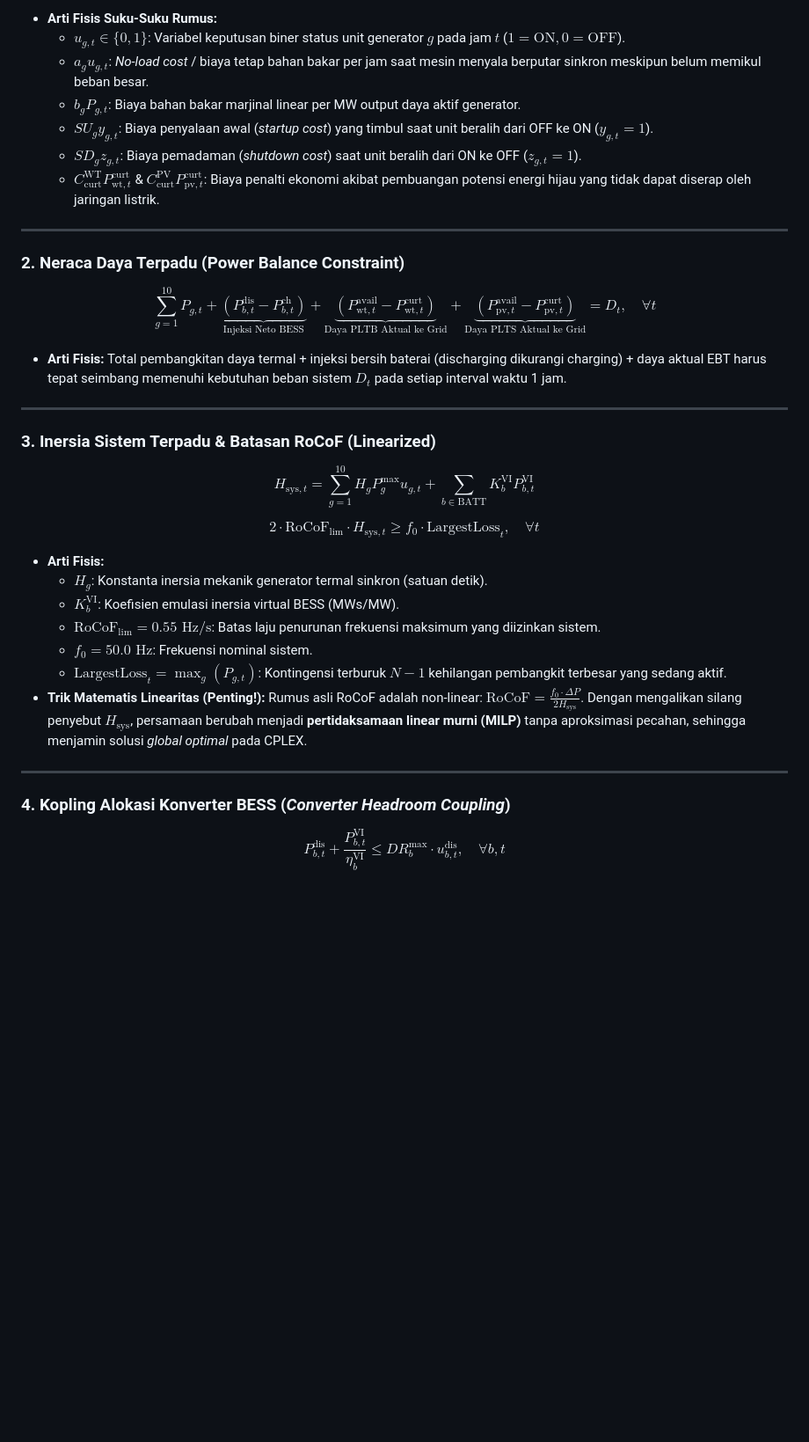
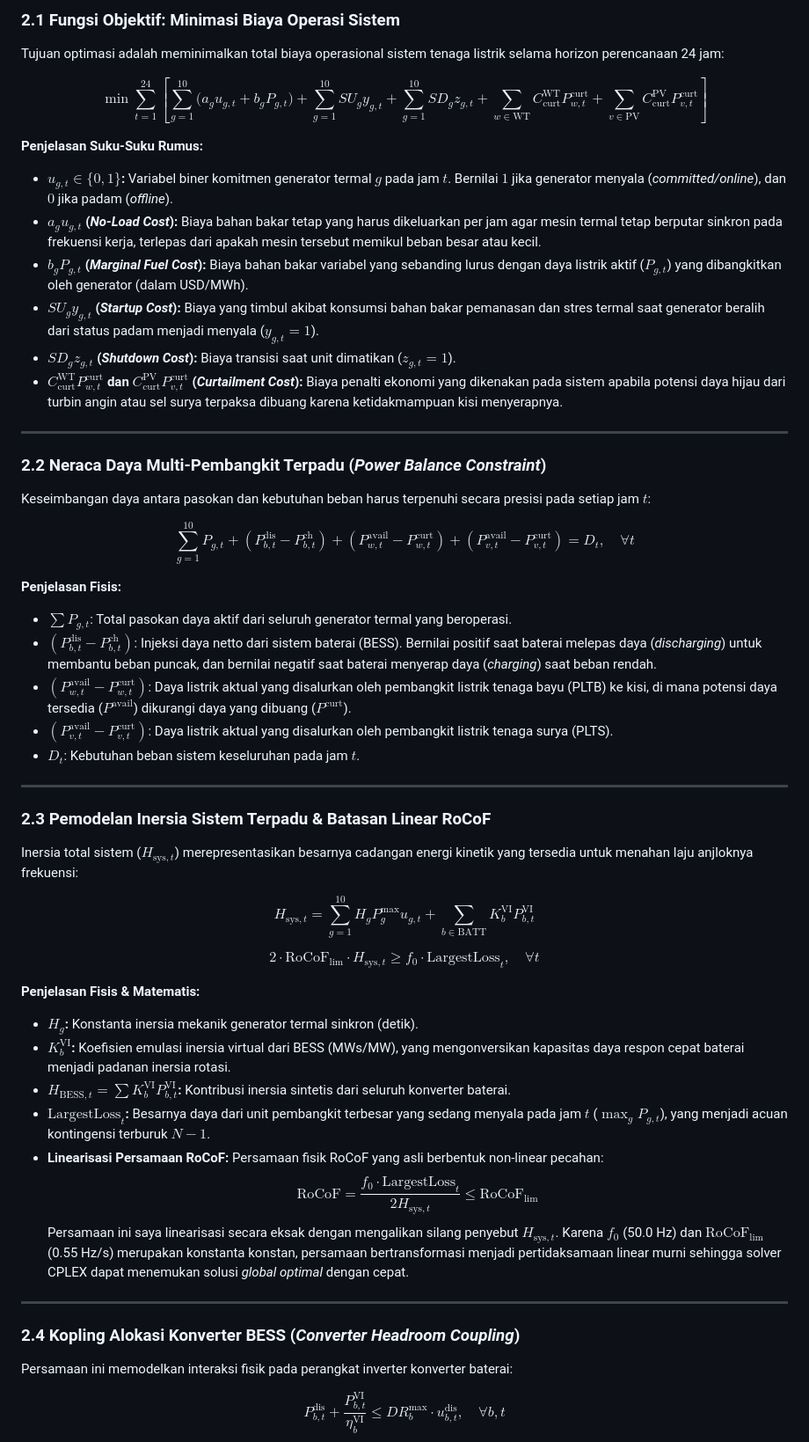
Before and after one commit to NathanielBenelisha-UGM/Proyek-Individu_NathanielBenelisha, a Markdown page: Panduan_Menjawab_Tes_Pemahaman_Bimbingan.md, the part around one of its changes. Shown at 88% size. Drawn GitHub-style; blank space fills up the shorter version.

```diff
--- a/Panduan_Menjawab_Tes_Pemahaman_Bimbingan.md
+++ b/Panduan_Menjawab_Tes_Pemahaman_Bimbingan.md
@@ -30,38 +35,53 @@ $$\min \sum_{t=1}^{24} \left[ \sum_{g=1}^{10} \underbrace{(a_g u_{g,t} + b_g P_{
 
-* **Arti Fisis Suku-Suku Rumus:**
-  * $u_{g,t} \in \{0, 1\}$: Variabel keputusan biner status unit generator $g$ pada jam $t$ ($1 = \text{ON}, 0 = \text{OFF}$).
-  * $a_g u_{g,t}$: *No-load cost* / biaya tetap bahan bakar per jam saat mesin menyala berputar sinkron meskipun belum memikul beban besar.
-  * $b_g P_{g,t}$: Biaya bahan bakar marjinal linear per MW output daya aktif generator.
-  * $SU_g y_{g,t}$: Biaya penyalaan awal (*startup cost*) yang timbul saat unit beralih dari OFF ke ON ($y_{g,t} = 1$).
-  * $SD_g z_{g,t}$: Biaya pemadaman (*shutdown cost*) saat unit beralih dari ON ke OFF ($z_{g,t} = 1$).
-  * $C_{\text{curt}}^{\text{WT}} P_{\text{wt},t}^{\text{curt}}$ & $C_{\text{curt}}^{\text{PV}} P_{\text{pv},t}^{\text{curt}}$: Biaya penalti ekonomi akibat pembuangan potensi energi hijau yang tidak dapat diserap oleh jaringan listrik.
+### 2.1 Fungsi Objektif: Minimasi Biaya Operasi Sistem
+Tujuan optimasi adalah meminimalkan total biaya operasional sistem tenaga listrik selama horizon perencanaan 24 jam:
+
+$$\min \sum_{t=1}^{24} \left[ \sum_{g=1}^{10} \Big( a_g u_{g,t} + b_g P_{g,t} \Big) + \sum_{g=1}^{10} SU_g y_{g,t} + \sum_{g=1}^{10} SD_g z_{g,t} + \sum_{w \in \text{WT}} C_{\text{curt}}^{\text{WT}} P_{w,t}^{\text{curt}} + \sum_{v \in \text{PV}} C_{\text{curt}}^{\text{PV}} P_{v,t}^{\text{curt}} \right]$$
+
+**Penjelasan Suku-Suku Rumus:**
+* **$u_{g,t} \in \{0, 1\}$:** Variabel biner komitmen generator termal $g$ pada jam $t$. Bernilai $1$ jika generator menyala (*committed/online*), dan $0$ jika padam (*offline*).
+* **$a_g u_{g,t}$ (*No-Load Cost*):** Biaya bahan bakar tetap yang harus dikeluarkan per jam agar mesin termal tetap berputar sinkron pada frekuensi kerja, terlepas dari apakah mesin tersebut memikul beban besar atau kecil.
+* **$b_g P_{g,t}$ (*Marginal Fuel Cost*):** Biaya bahan bakar variabel yang sebanding lurus dengan daya listrik aktif ($P_{g,t}$) yang dibangkitkan oleh generator (dalam USD/MWh).
+* **$SU_g y_{g,t}$ (*Startup Cost*):** Biaya yang timbul akibat konsumsi bahan bakar pemanasan dan stres termal saat generator beralih dari status padam menjadi menyala ($y_{g,t} = 1$).
+* **$SD_g z_{g,t}$ (*Shutdown Cost*):** Biaya transisi saat unit dimatikan ($z_{g,t} = 1$).
+* **$C_{\text{curt}}^{\text{WT}} P_{w,t}^{\text{curt}}$ dan $C_{\text{curt}}^{\text{PV}} P_{v,t}^{\text{curt}}$ (*Curtailment Cost*):** Biaya penalti ekonomi yang dikenakan pada sistem apabila potensi daya hijau dari turbin angin atau sel surya terpaksa dibuang karena ketidakmampuan kisi menyerapnya.
 
 ---
 
-### 2. Neraca Daya Terpadu (Power Balance Constraint)
-$$\sum_{g=1}^{10} P_{g,t} + \underbrace{\left(P_{b,t}^{\text{dis}} - P_{b,t}^{\text{ch}}\right)}_{\text{Injeksi Neto BESS}} + \underbrace{\left(P_{\text{wt},t}^{\text{avail}} - P_{\text{wt},t}^{\text{curt}}\right)}_{\text{Daya PLTB Aktual ke Grid}} + \underbrace{\left(P_{\text{pv},t}^{\text{avail}} - P_{\text{pv},t}^{\text{curt}}\right)}_{\text{Daya PLTS Aktual ke Grid}} = D_t, \quad \forall t$$
+### 2.2 Neraca Daya Multi-Pembangkit Terpadu (*Power Balance Constraint*)
+Keseimbangan daya antara pasokan dan kebutuhan beban harus terpenuhi secara presisi pada setiap jam $t$:
 
-* **Arti Fisis:**
-  Total pembangkitan daya termal + injeksi bersih baterai (discharging dikurangi charging) + daya aktual EBT harus tepat seimbang memenuhi kebutuhan beban sistem $D_t$ pada setiap interval waktu 1 jam.
+$$\sum_{g=1}^{10} P_{g,t} + \left( P_{b,t}^{\text{dis}} - P_{b,t}^{\text{ch}} \right) + \left( P_{w,t}^{\text{avail}} - P_{w,t}^{\text{curt}} \right) + \left( P_{v,t}^{\text{avail}} - P_{v,t}^{\text{curt}} \right) = D_t, \quad \forall t$$
+
+**Penjelasan Fisis:**
+* $\sum P_{g,t}$: Total pasokan daya aktif dari seluruh generator termal yang beroperasi.
+* $(P_{b,t}^{\text{dis}} - P_{b,t}^{\text{ch}})$: Injeksi daya netto dari sistem baterai (BESS). Bernilai positif saat baterai melepas daya (*discharging*) untuk membantu beban puncak, dan bernilai negatif saat baterai menyerap daya (*charging*) saat beban rendah.
+* $(P_{w,t}^{\text{avail}} - P_{w,t}^{\text{curt}})$: Daya listrik aktual yang disalurkan oleh pembangkit listrik tenaga bayu (PLTB) ke kisi, di mana potensi daya tersedia ($P^{\text{avail}}$) dikurangi daya yang dibuang ($P^{\text{curt}}$).
+* $(P_{v,t}^{\text{avail}} - P_{v,t}^{\text{curt}})$: Daya listrik aktual yang disalurkan oleh pembangkit listrik tenaga surya (PLTS).
+* $D_t$: Kebutuhan beban sistem keseluruhan pada jam $t$.
 
 ---
 
-### 3. Inersia Sistem Terpadu & Batasan RoCoF (Linearized)
+### 2.3 Pemodelan Inersia Sistem Terpadu & Batasan Linear RoCoF
+Inersia total sistem ($H_{\text{sys},t}$) merepresentasikan besarnya cadangan energi kinetik yang tersedia untuk menahan laju anjloknya frekuensi:
+
 $$H_{\text{sys},t} = \sum_{g=1}^{10} H_g P_g^{\max} u_{g,t} + \sum_{b \in \text{BATT}} K_b^{\text{VI}} P_{b,t}^{\text{VI}}$$
 
 $$2 \cdot \text{RoCoF}_{\lim} \cdot H_{\text{sys},t} \ge f_0 \cdot \text{LargestLoss}_t, \quad \forall t$$
 
-* **Arti Fisis:**
-  * $H_g$: Konstanta inersia mekanik generator termal sinkron (satuan detik).
-  * $K_b^{\text{VI}}$: Koefisien emulasi inersia virtual BESS (MWs/MW).
-  * $\text{RoCoF}_{\lim} = 0.55\text{ Hz/s}$: Batas laju penurunan frekuensi maksimum yang diizinkan sistem.
-  * $f_0 = 50.0\text{ Hz}$: Frekuensi nominal sistem.
-  * $\text{LargestLoss}_t = \max_{g} (P_{g,t})$: Kontingensi terburuk $N-1$ kehilangan pembangkit terbesar yang sedang aktif.
-* **Trik Matematis Linearitas (Penting!):**
-  Rumus asli RoCoF adalah non-linear: $\text{RoCoF} = \frac{f_0 \cdot \Delta P}{2 H_{\text{sys}}}$. Dengan mengalikan silang penyebut $H_{\text{sys}}$, persamaan berubah menjadi **pertidaksamaan linear murni (MILP)** tanpa aproksimasi pecahan, sehingga menjamin solusi *global optimal* pada CPLEX.
+**Penjelasan Fisis & Matematis:**
+* **$H_g$:** Konstanta inersia mekanik generator termal sinkron (detik).
+* **$K_b^{\text{VI}}$:** Koefisien emulasi inersia virtual dari BESS (MWs/MW), yang mengonversikan kapasitas daya respon cepat baterai menjadi padanan inersia rotasi.
+* **$H_{\text{BESS},t} = \sum K_b^{\text{VI}} P_{b,t}^{\text{VI}}$:** Kontribusi inersia sintetis dari seluruh konverter baterai.
+* **$\text{LargestLoss}_t$:** Besarnya daya dari unit pembangkit terbesar yang sedang menyala pada jam $t$ ($\max_g P_{g,t}$), yang menjadi acuan kontingensi terburuk $N-1$.
+* **Linearisasi Persamaan RoCoF:** Persamaan fisik RoCoF yang asli berbentuk non-linear pecahan:
+  $$\text{RoCoF} = \frac{f_0 \cdot \text{LargestLoss}_t}{2 H_{\text{sys},t}} \le \text{RoCoF}_{\lim}$$
+  Persamaan ini saya linearisasi secara eksak dengan mengalikan silang penyebut $H_{\text{sys},t}$. Karena $f_0$ (50.0 Hz) dan $\text{RoCoF}_{\lim}$ (0.55 Hz/s) merupakan konstanta konstan, persamaan bertransformasi menjadi pertidaksamaan linear murni sehingga solver CPLEX dapat menemukan solusi *global optimal* dengan cepat.
 
 ---
 
-### 4. Kopling Alokasi Konverter BESS (*Converter Headroom Coupling*)
+### 2.4 Kopling Alokasi Konverter BESS (*Converter Headroom Coupling*)
+Persamaan ini memodelkan interaksi fisik pada perangkat inverter konverter baterai:
+
 $$P_{b,t}^{\text{dis}} + \frac{P_{b,t}^{\text{VI}}}{\eta_b^{\text{VI}}} \le DR_b^{\max} \cdot u_{b,t}^{\text{dis}}, \quad \forall b, t$$
 
```
Also changed, not shown: other parts of Panduan_Menjawab_Tes_Pemahaman_Bimbingan.md (+121 -78 lines).
